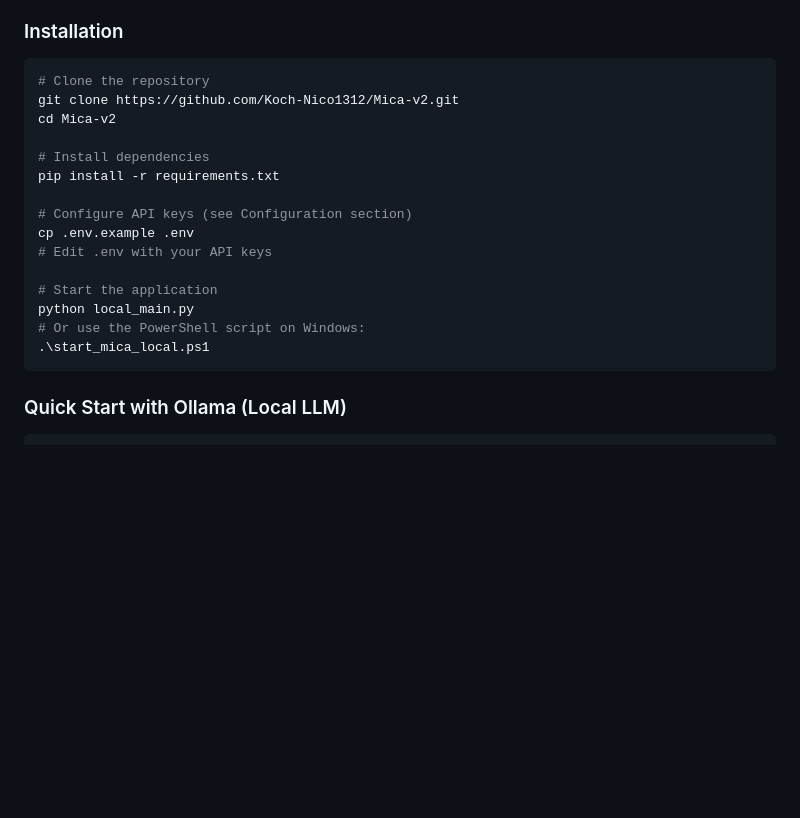
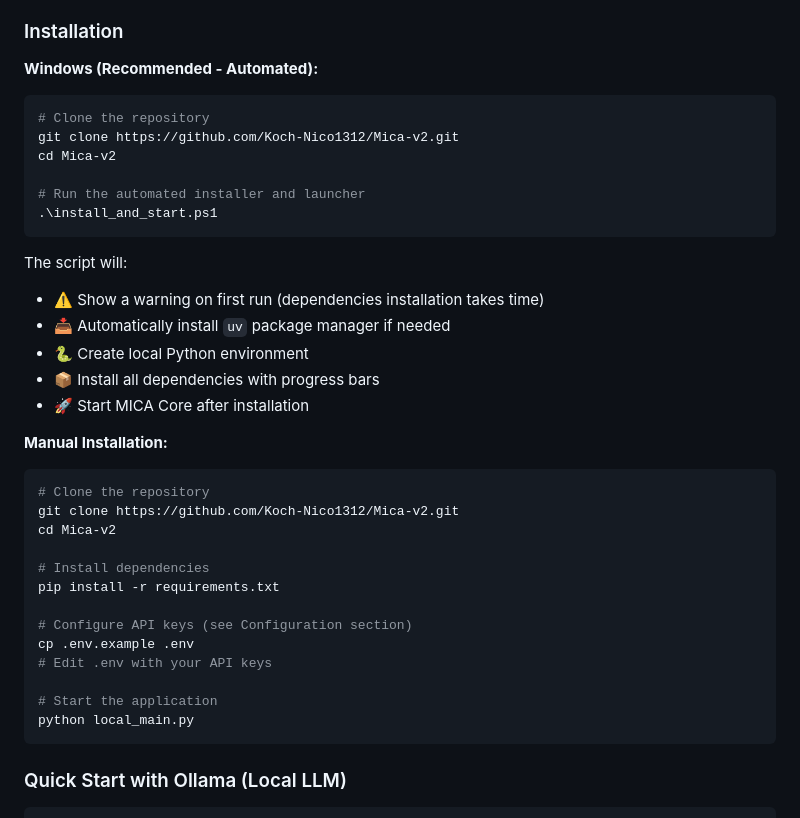
Before and after one commit to Koch-Nico1312/Mica-v2, a Markdown page: readme.md, the part around the change. Rendered like a GitHub page; blank space fills up the shorter version.

Commit message:
Changed start-up possibility

````diff
--- a/readme.md
+++ b/readme.md
@@ -63,6 +63,26 @@ MICA V2 is a sophisticated AI assistant that combines advanced multi-agent coord
 
 ### Installation
 
+**Windows (Recommended - Automated):**
+
+```powershell
+# Clone the repository
+git clone https://github.com/Koch-Nico1312/Mica-v2.git
+cd Mica-v2
+
+# Run the automated installer and launcher
+.\install_and_start.ps1
+```
+
+The script will:
+- ⚠️ Show a warning on first run (dependencies installation takes time)
+- 📥 Automatically install `uv` package manager if needed
+- 🐍 Create local Python environment
+- 📦 Install all dependencies with progress bars
+- 🚀 Start MICA Core after installation
+
+**Manual Installation:**
+
 ```bash
 # Clone the repository
 git clone https://github.com/Koch-Nico1312/Mica-v2.git
@@ -77,8 +97,6 @@ cp .env.example .env
 
 # Start the application
 python local_main.py
-# Or use the PowerShell script on Windows:
-.\start_mica_local.ps1
 ```
 
 ### Quick Start with Ollama (Local LLM)
````
